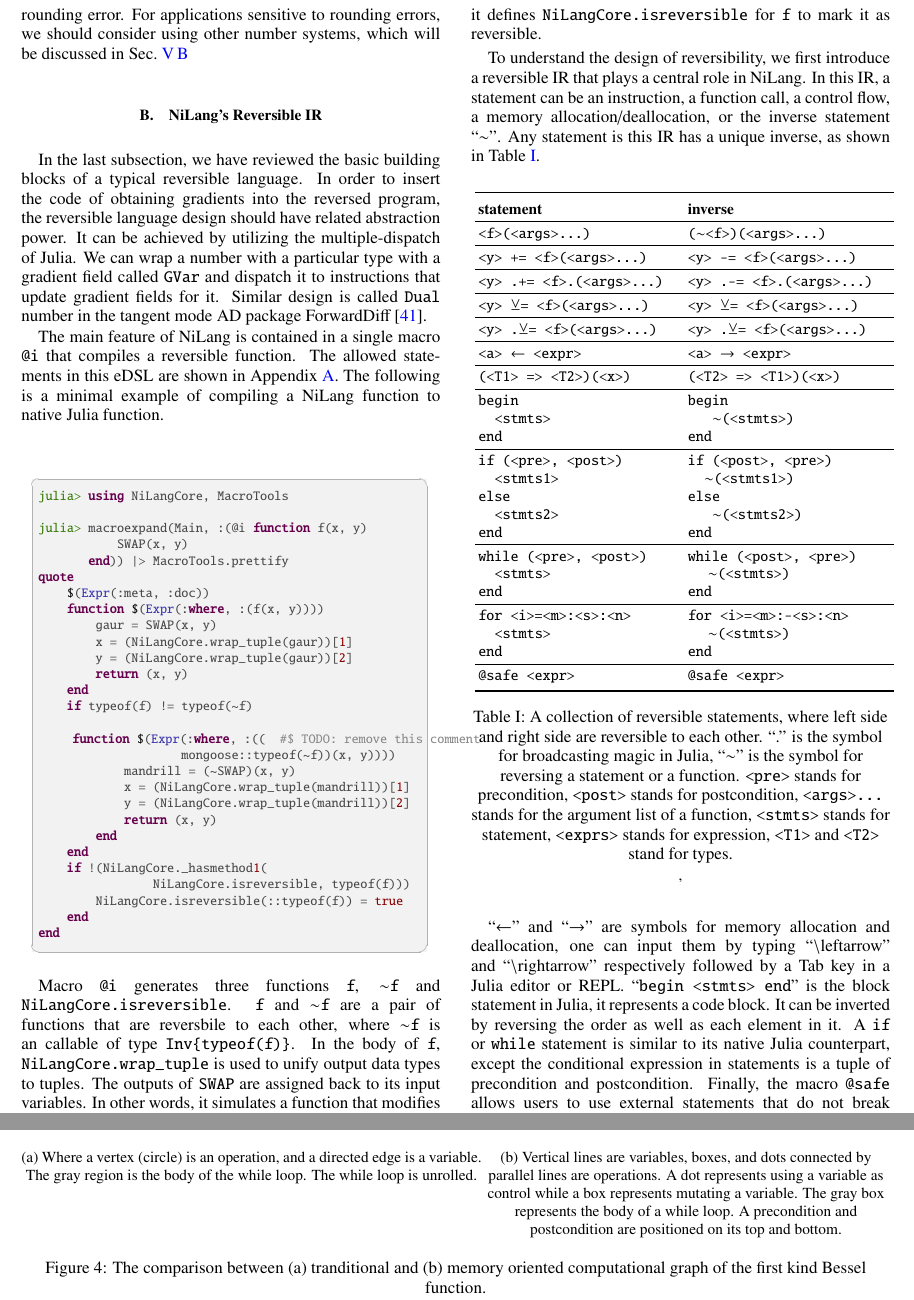
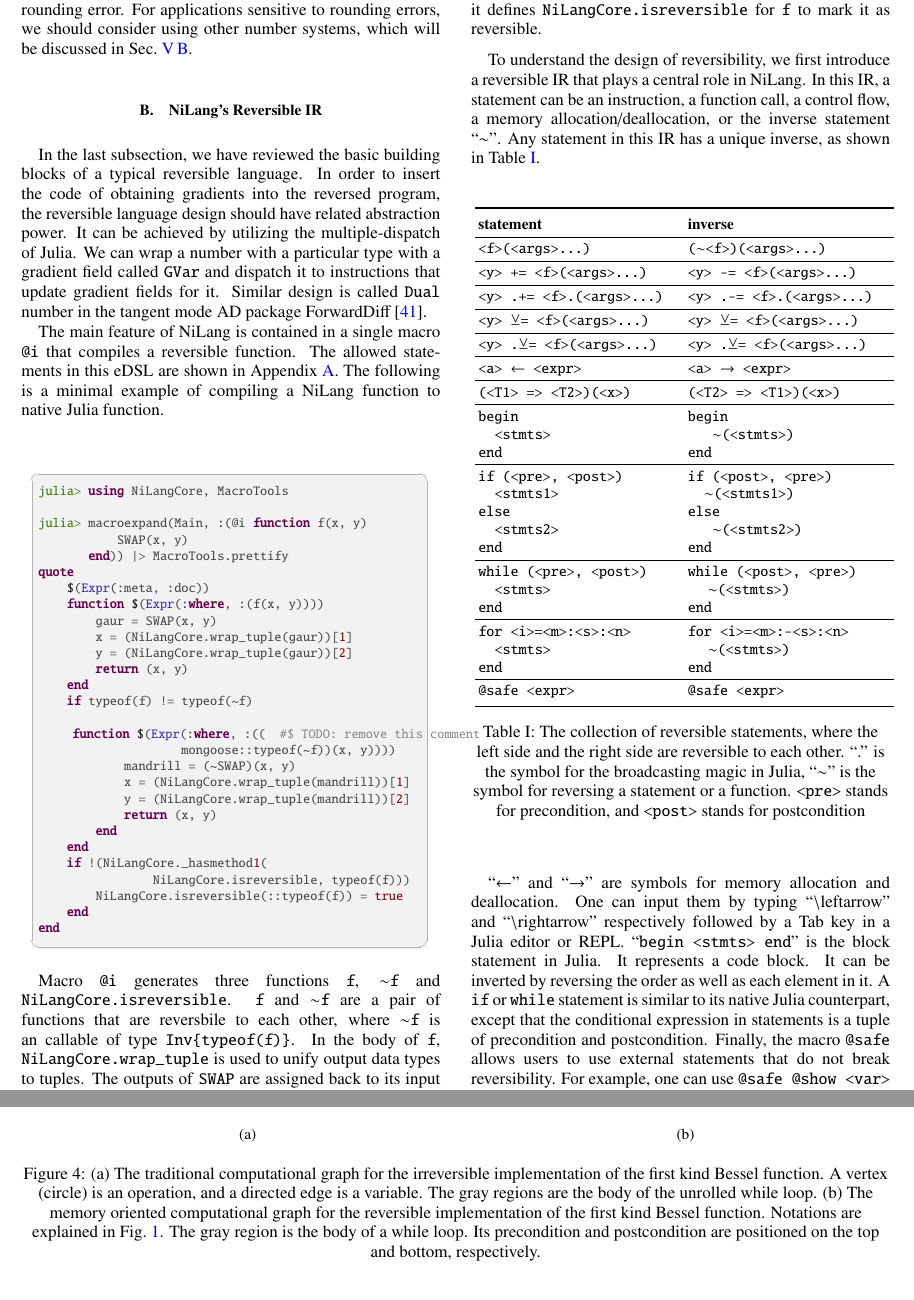
Before and after one commit to GiggleLiu/nilangpaper, a LaTeX paper (invc.tex): two parts of pages 4 and 9 of 25, joined at a grey line, cut so that both start at the same text. The pictures show the PDF file invc.pdf that the author committed with the source.

Commit message:
fix captions

```diff
--- a/invc.tex
+++ b/invc.tex
@@ -280,7 +280,7 @@ There have not been any reversible eDSL in Julia before, but there have been man
     This stack is similar to a traditional stack, except it zero-clears the variable after pushing and presupposes that the variable being zero-cleared before popping.
 \begin{figure}
     \centerline{\includegraphics[width=\columnwidth,trim={0 1cm 0 0cm},clip]{images/fig6.pdf}}
-    \caption{Data oriented computational graph that shows the compute-copy-uncompute paradigm. Circles connected by vertical lines are variables, where double lines represents multiple variables. Boxes and dots connected by parallel lines are operations. A dot on a line represents a control parameter while a box represents a mutable parameter.
+    \caption{Two computational processes represented in memory oriented computational graph, where (a) is a subprogram in (b). In these graphs, a vertical single line represents one variable, a vertical double line represents multiple variables, and a parallel line represents a function. A dot at the cross represents a control parameter of a function and a box at the cross represents a mutable parameter of a function.
     }\label{fig:ccu}
 \end{figure}
 
@@ -395,14 +395,9 @@ Any statement in this IR has a unique inverse, as shown in \Tbl{tbl:revstatement
         \end{tabularx}
     }
     \caption{The collection of reversible statements, where the left side and the right side are reversible to each other.
-    ``.'' is the symbol for broadcasting magic in Julia,
+    ``.'' is the symbol for the broadcasting magic in Julia,
     ``$\sim$'' is the symbol for reversing a statement or a function.
-    \texttt{<pre>} stands for precondition,
-    \texttt{<post>} stands for postcondition,
-    \texttt{<args>...} stands for the argument list of a function,
-    \texttt{<stmts>} stands for statement,
-    \texttt{<exprs>} stands for expression,
-    \texttt{<T1>} and \texttt{<T2>} stand for types.
+    \texttt{<pre>} stands for precondition, and \texttt{<post>} stands for postcondition
 }\label{tbl:revstatements}
 \end{minipage}
 \end{table}
@@ -788,18 +785,21 @@ A computational graph is more likely a mathematical expression, and it can not d
 %\end{figure*}
 \begin{figure*}[t!]
     \centering
-    \begin{subfigure}[t]{0.53\textwidth}
+    \begin{subfigure}[t]{0.52\textwidth}
         \centering
         \includegraphics[width=\columnwidth,trim={0 4cm 0 0cm},clip]{images/computational_graph.pdf}
-        \caption{Where a vertex (circle) is an operation, and a directed edge is a variable. The gray region is the body of the while loop. The while loop is unrolled.}\label{fig:computational-graph}
+        \caption{}
     \end{subfigure}%
+    ~
     \begin{subfigure}[t]{0.47\textwidth}
         \centering
         \includegraphics[width=\columnwidth,trim={0 1cm 0 0cm},clip]{images/fig4.pdf}
-        \caption{Vertical lines are variables, boxes, and dots connected by parallel lines are operations. A dot represents using a variable as control while a box represents mutating a variable.
-        The gray box represents the body of a while loop. A precondition and postcondition are positioned on its top and bottom.}\label{fig:datagraph}
+        \caption{}
     \end{subfigure}
-    \caption{The comparison between (a) tranditional and (b) memory oriented computational graph of the first kind Bessel function.}\label{fig:cgraphs}
+    \caption{(a) The traditional computational graph for the irreversible implementation of the first kind Bessel function. A vertex (circle) is an operation, and a directed edge is a variable. The gray regions are the body of the unrolled while loop.
+        (b) The memory oriented computational graph for the reversible implementation of the first kind Bessel function. Notations are explained in \Fig{fig:ccu}.
+    The gray region is the body of a while loop. Its precondition and postcondition are positioned on the top and bottom, respectively.
+    }\label{fig:cgraphs}
 \end{figure*}
 
 In the following, we introduce the reversible implementation and the memory oriented computational graph.
@@ -954,3 +955,5 @@ We have different source-to-source automatic differentiation implementations of
             \bottomrule
         \end{tabularx}
     }
+    \caption{Time and space used for computing gradients of the first kind Bessel function $J_2(1.0)$.
+}\label{tbl:besselj}
```
Also changed, not shown: images/ad.pdf, invc.pdf, invc.tex (32 more changed lines), 1 other file.
